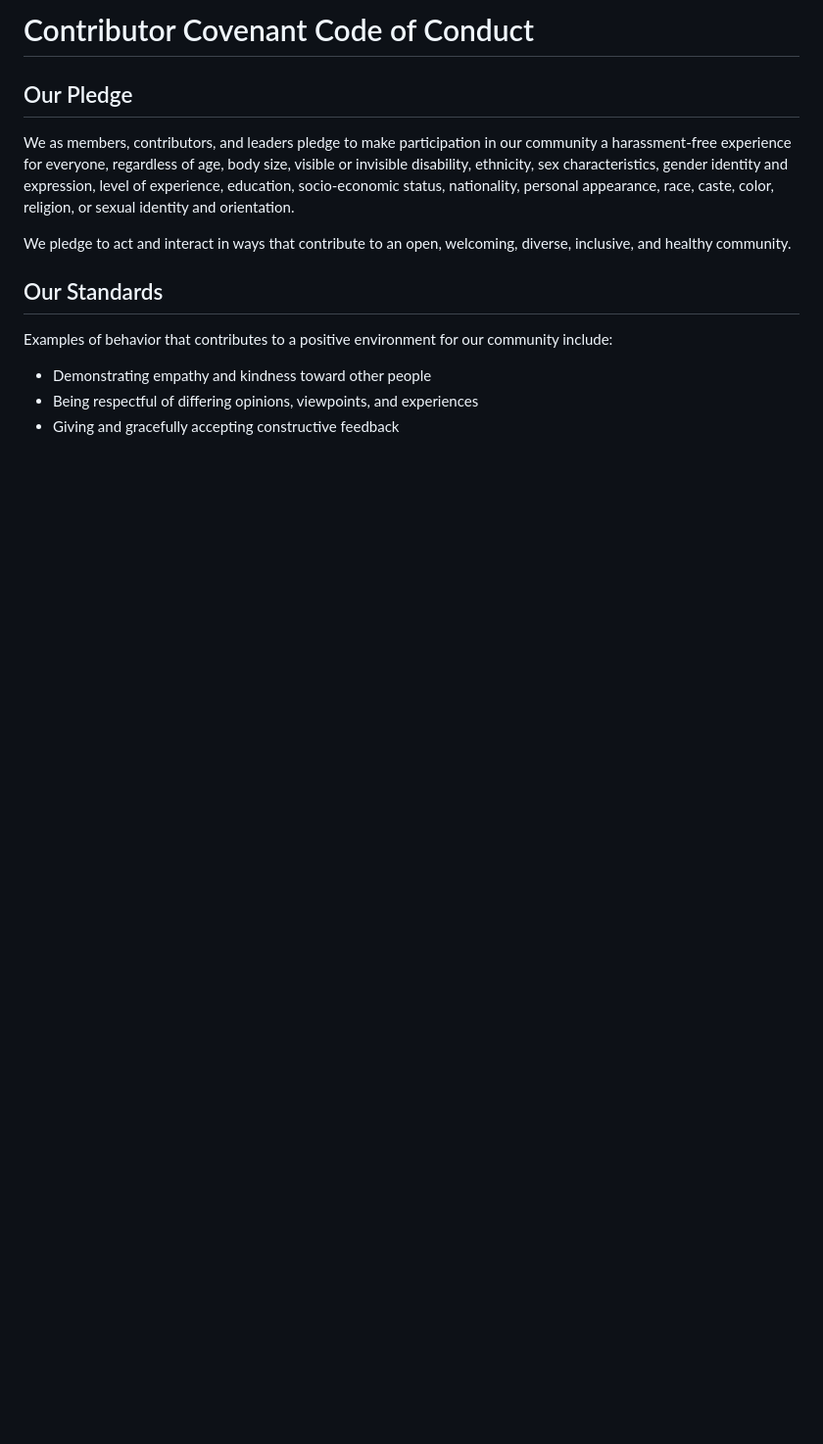
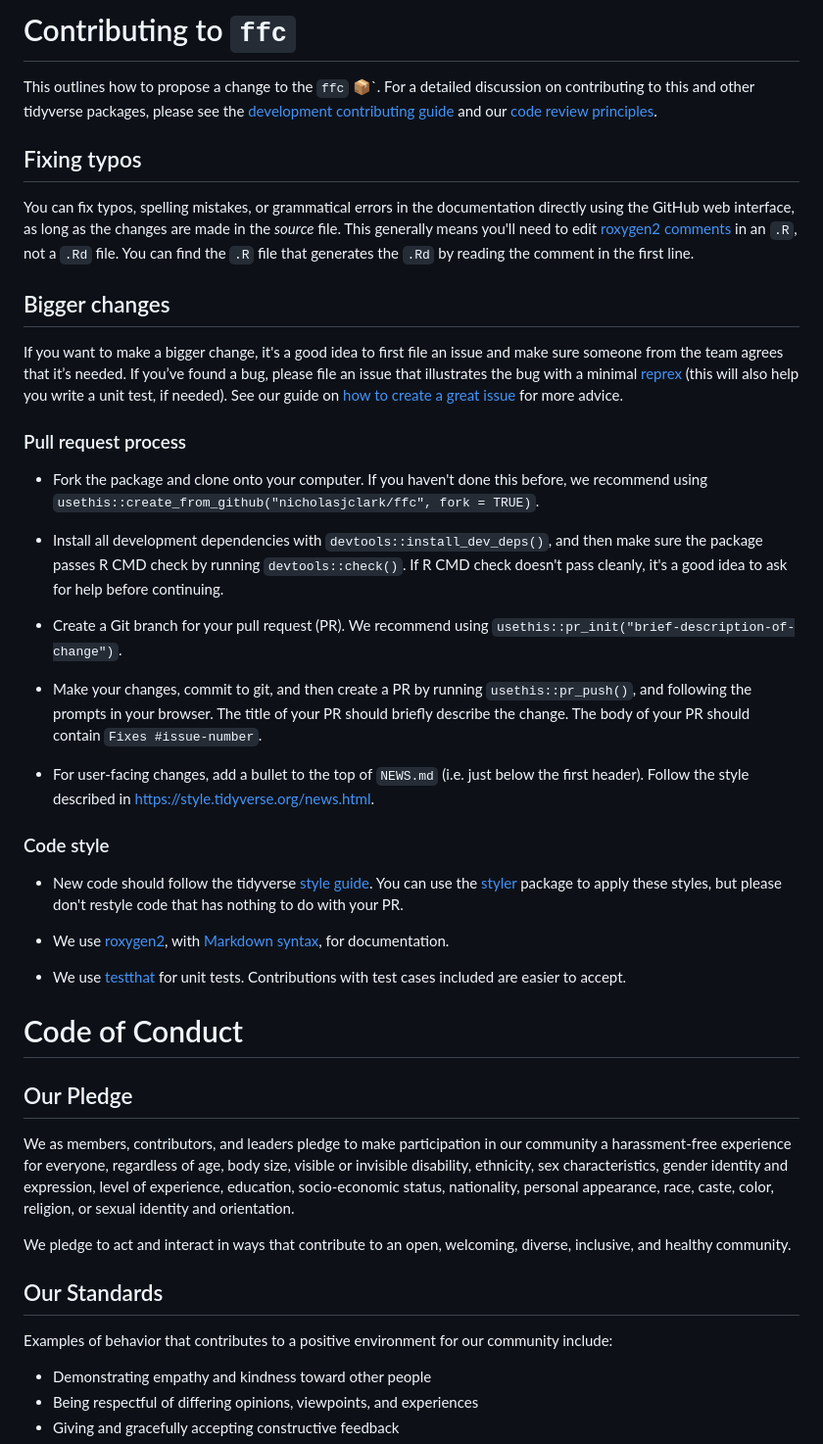
Before and after one commit to nicholasjclark/ffc, a Markdown page: .github/CODE_OF_CONDUCT.md, the part around the change. Shown: that part at 98% size. GitHub-like rendering; blank space fills up the shorter version.

```diff
--- a/.github/CODE_OF_CONDUCT.md
+++ b/.github/CODE_OF_CONDUCT.md
@@ -1,4 +1,45 @@
-# Contributor Covenant Code of Conduct
+# Contributing to `ffc`
+
+This outlines how to propose a change to the `ffc` 📦`.
+For a detailed discussion on contributing to this and other tidyverse packages, please see the [development contributing guide](https://rstd.io/tidy-contrib) and our [code review principles](https://code-review.tidyverse.org/).
+
+
+## Fixing typos
+
+You can fix typos, spelling mistakes, or grammatical errors in the documentation directly using the GitHub web interface, as long as the changes are made in the _source_ file.
+This generally means you'll need to edit [roxygen2 comments](https://roxygen2.r-lib.org/articles/roxygen2.html) in an `.R`, not a `.Rd` file.
+You can find the `.R` file that generates the `.Rd` by reading the comment in the first line.
+
+## Bigger changes
+
+If you want to make a bigger change, it's a good idea to first file an issue and make sure someone from the team agrees that it’s needed. If you’ve found a bug, please file an issue that illustrates the bug with a minimal [reprex](https://www.tidyverse.org/help/#reprex) (this will also help you write a unit test, if needed). See our guide on [how to create a great issue](https://code-review.tidyverse.org/issues/) for more advice.
+
+### Pull request process
+
+*   Fork the package and clone onto your computer. If you haven't done this before, we recommend using `usethis::create_from_github("nicholasjclark/ffc", fork = TRUE)`.
+
+*   Install all development dependencies with `devtools::install_dev_deps()`, and then make sure the package passes R CMD check by running `devtools::check()`.
+    If R CMD check doesn't pass cleanly, it's a good idea to ask for help before continuing.
+*   Create a Git branch for your pull request (PR). We recommend using `usethis::pr_init("brief-description-of-change")`.
+
+*   Make your changes, commit to git, and then create a PR by running `usethis::pr_push()`, and following the prompts in your browser.
+    The title of your PR should briefly describe the change.
+    The body of your PR should contain `Fixes #issue-number`.
+
+*  For user-facing changes, add a bullet to the top of `NEWS.md` (i.e. just below the first header). Follow the style described in <https://style.tidyverse.org/news.html>.
+
+### Code style
+
+*   New code should follow the tidyverse [style guide](https://style.tidyverse.org).
+    You can use the [styler](https://CRAN.R-project.org/package=styler) package to apply these styles, but please don't restyle code that has nothing to do with your PR.
+
+*  We use [roxygen2](https://cran.r-project.org/package=roxygen2), with [Markdown syntax](https://cran.r-project.org/web/packages/roxygen2/vignettes/rd-formatting.html), for documentation.
+
+*  We use [testthat](https://cran.r-project.org/package=testthat) for unit tests.
+   Contributions with test cases included are easier to accept.
+
+
+# Code of Conduct
 
 ## Our Pledge
 
```
Also changed, not shown: README.md (+16 -10 lines), man/figures/README-unnamed-chunk-8-1.png, 1 other file.
